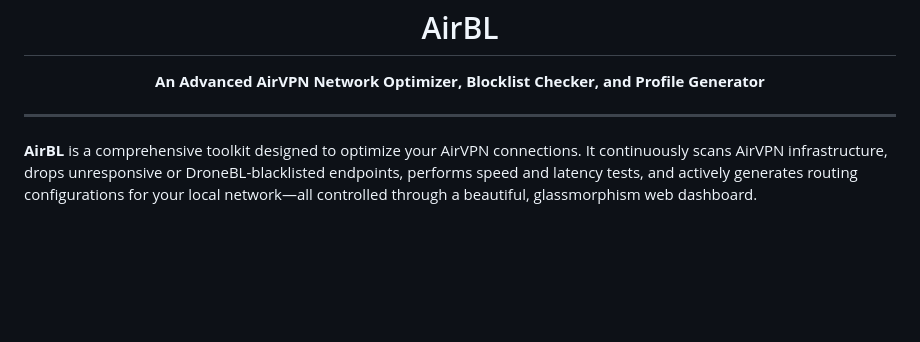
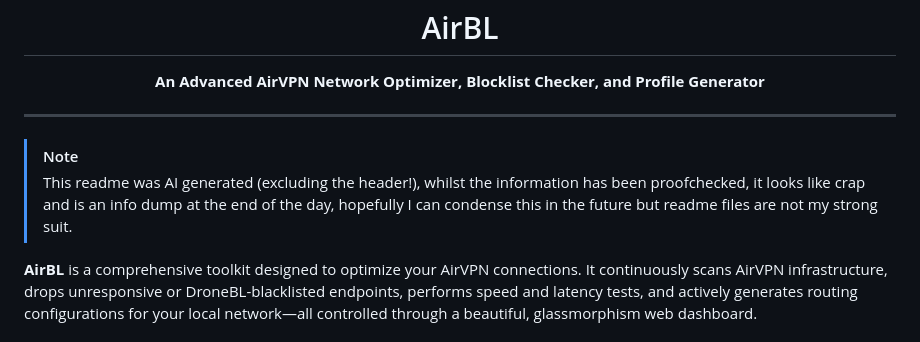
Before and after one commit to xEsurient/AirBL, a Markdown page: README.md, the part around the change. Rendered like a GitHub page; blank space fills up the shorter version.

Commit message:
Update README.md
Crappifier disclaimer for readme

```diff
--- a/README.md
+++ b/README.md
@@ -7,6 +7,8 @@
 </div>
 
 ---
+> [!NOTE]
+> This readme was AI generated (excluding the header!), whilst the information has been proofchecked, it looks like crap and is an info dump at the end of the day, hopefully I can condense this in the future but readme files are not my strong suit.
 
 **AirBL** is a comprehensive toolkit designed to optimize your AirVPN connections. It continuously scans AirVPN infrastructure, drops unresponsive or DroneBL-blacklisted endpoints, performs speed and latency tests, and actively generates routing configurations for your local network—all controlled through a beautiful, glassmorphism web dashboard.
 
```
